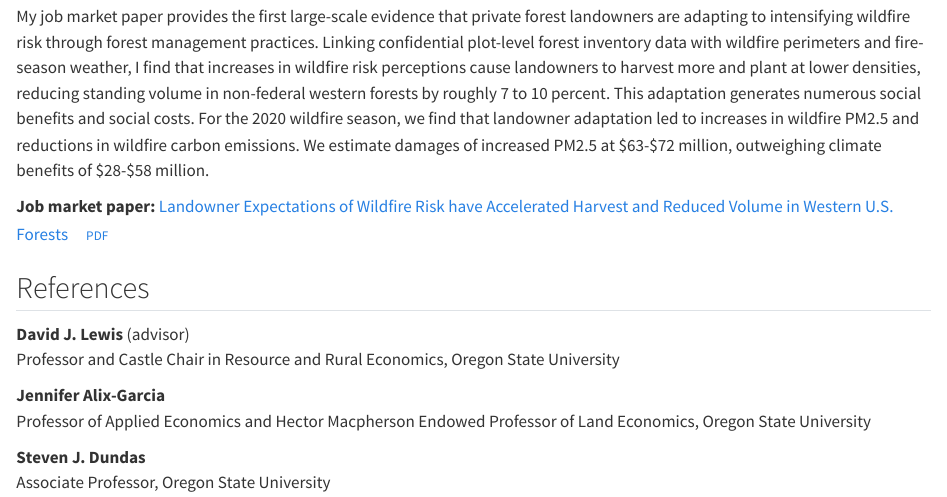
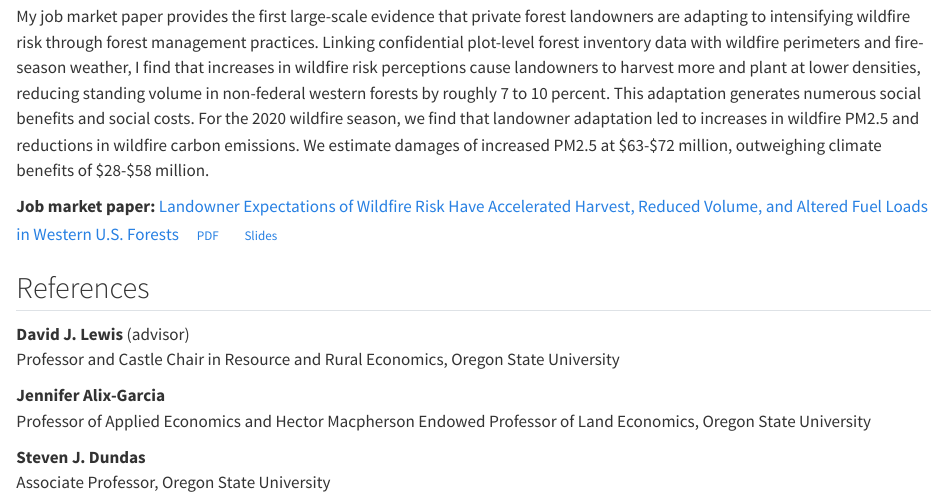
Before and after one commit to cadewhite148/website, a Quarto document (index.qmd): the page in a window 1100 px wide, from 260 px down. Rendered offline with R 4.5, knitr and Pandoc in place of Quarto, with nearby package versions.

Commit message:
Retitle JMP (adds altered fuel loads) and post job talk slides
Co-Authored-By: Claude Opus 5.5 (1M context) <noreply@anthropic.com>

```diff
--- a/index.qmd
+++ b/index.qmd
@@ -40,8 +40,9 @@ in wildfire PM2.5 and reductions in wildfire carbon emissions. We estimate
 damages of increased PM2.5 at \$63-\$72 million, outweighing climate benefits
 of \$28-\$58 million.
 
-**Job market paper:** [Landowner Expectations of Wildfire Risk have Accelerated
-Harvest and Reduced Volume in Western U.S. Forests](research.qmd) &nbsp;[PDF](papers/jmp.pdf){.btn .btn-outline-primary .btn-sm}
+**Job market paper:** [Landowner Expectations of Wildfire Risk Have Accelerated
+Harvest, Reduced Volume, and Altered Fuel Loads in Western U.S.
+Forests](research.qmd) &nbsp;[PDF](papers/jmp.pdf){.btn .btn-outline-primary .btn-sm} [Slides](papers/jmp-slides.pdf){.btn .btn-outline-primary .btn-sm}
 
 ## References
 
--- a/research.qmd
+++ b/research.qmd
@@ -15,12 +15,12 @@ description: "Job market paper and research on rising wildfire risk and private
 
 ## Job Market Paper
 
-### Landowner Expectations of Wildfire Risk have Accelerated Harvest and Reduced Volume in Western U.S. Forests
+### Landowner Expectations of Wildfire Risk Have Accelerated Harvest, Reduced Volume, and Altered Fuel Loads in Western U.S. Forests
 *with Christopher Mihiar and David J. Lewis*
 
 *Abstract.* Wildfire risk has intensified across the western United States, generating hundreds of billions of dollars in economic damages each year. Economic theory shows that changing wildfire risk should induce landowners to reduce risk exposure through forest management, though there is little empirical evidence of such landowner adaptation. This study provides the first large-scale empirical evidence on how increasing wildfire risk affects plot-level forest management decisions on non-federal land. Using confidential plot-level data from the U.S.D.A. Forest Service Forest Inventory and Analysis program linked with wildfire perimeters and fire-related weather conditions, we examine how nearby wildfires and hotter, drier fire seasons influence the choice among harvest types and decisions regarding planting density on private and state timberland in Oregon, California, and Washington. Controlling for plot and climate factors, we find that increased wildfire exposure and a warmer, drier climate lead landowners to harvest more and to lower their planting densities, revealing adaptive responses to changing fire risk consistent with predictions from natural resource economic theory. A bio-economic simulation shows that landowner adaptation to the changing fire regime since 2001 has reduced standing volume in non-federal western forests by roughly 7 to 10 percent. We quantify two of the externalities that landowner adaptation created on observed wildfires from 2020 and 2024. Holding observed fires fixed, adaptation's impact on tree volume, surface fuels and crown fuels raised PM2.5 emissions which resulted in damages from the 2020 fire season of \$63 to \$72 million, which outweighed the lower CO2 emissions of \$28 to \$58 million.
 
-[PDF](papers/jmp.pdf){.btn .btn-outline-primary .btn-sm}
+[PDF](papers/jmp.pdf){.btn .btn-outline-primary .btn-sm} [Slides](papers/jmp-slides.pdf){.btn .btn-outline-primary .btn-sm}
 
 ::: {.research-note}
 Working paper — not peer reviewed; please do not cite. **This version: {{< var jmp.version >}}** (revisions in progress).
```
Also changed, not shown: papers/cv.pdf, 2 other files.
